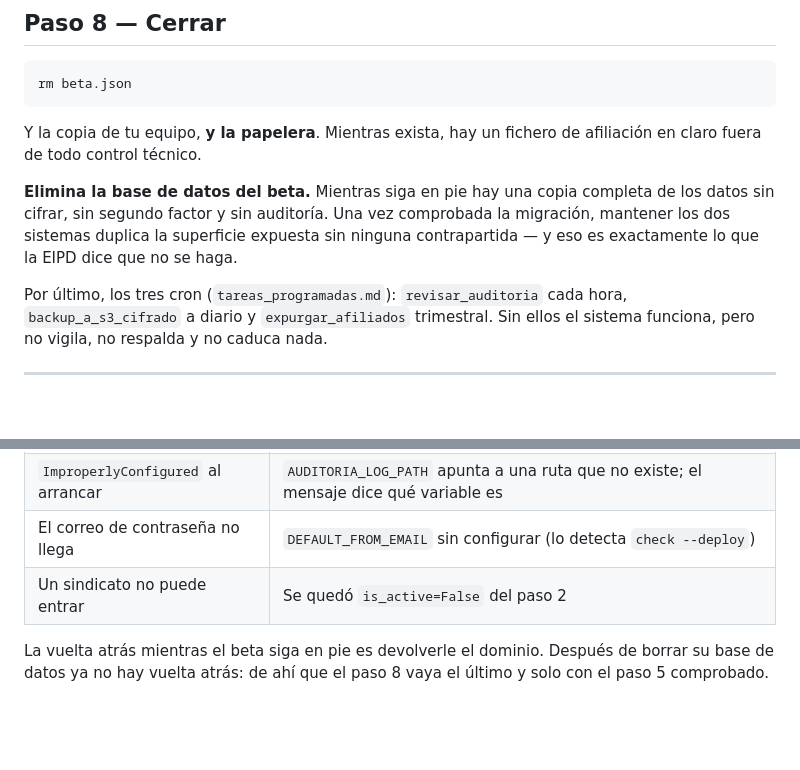
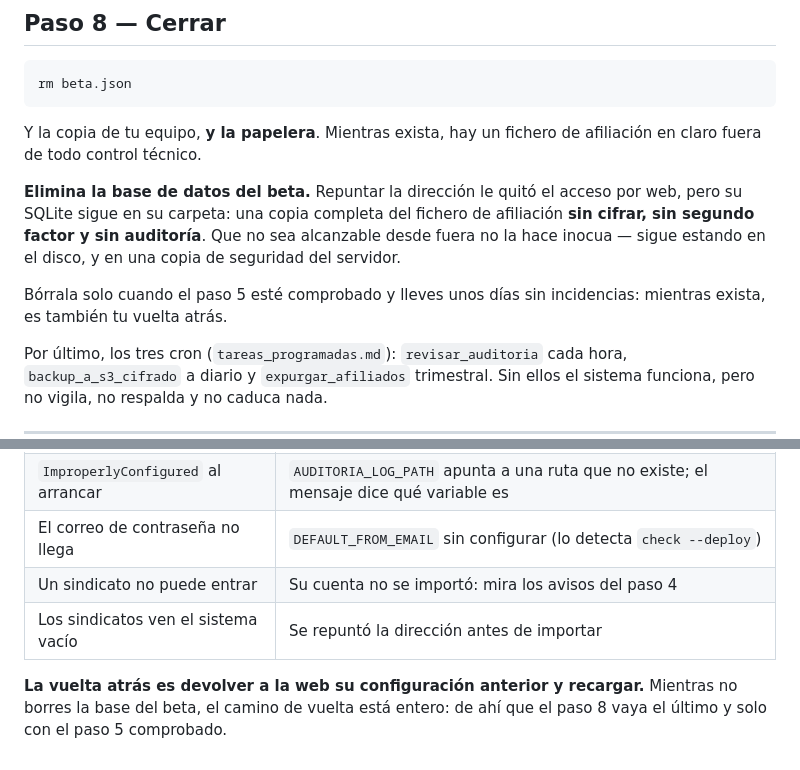
Before and after one commit to hcgarcia-code/carnets, a Markdown page: deploy/PASO_A_PRODUCCION.md, 2 parts joined by grey strips. GitHub-like rendering; blank space fills up the shorter version.

```diff
--- a/deploy/PASO_A_PRODUCCION.md
+++ b/deploy/PASO_A_PRODUCCION.md
@@ -220,11 +272,14 @@ rm beta.json
 Y la copia de tu equipo, **y la papelera**. Mientras exista, hay un fichero de
 afiliación en claro fuera de todo control técnico.
 
-**Elimina la base de datos del beta.** Mientras siga en pie hay una copia
-completa de los datos sin cifrar, sin segundo factor y sin auditoría. Una vez
-comprobada la migración, mantener los dos sistemas duplica la superficie
-expuesta sin ninguna contrapartida — y eso es exactamente lo que la EIPD dice
-que no se haga.
+**Elimina la base de datos del beta.** Repuntar la dirección le quitó el acceso
+por web, pero su SQLite sigue en su carpeta: una copia completa del fichero de
+afiliación **sin cifrar, sin segundo factor y sin auditoría**. Que no sea
+alcanzable desde fuera no la hace inocua — sigue estando en el disco, y en una
+copia de seguridad del servidor.
+
+Bórrala solo cuando el paso 5 esté comprobado y lleves unos días sin incidencias:
+mientras exista, es también tu vuelta atrás.
 
 Por último, los tres cron (`tareas_programadas.md`): `revisar_auditoria` cada
 hora, `backup_a_s3_cifrado` a diario y `expurgar_afiliados` trimestral. Sin
@@ -241,8 +296,9 @@ ellos el sistema funciona, pero no vigila, no respalda y no caduca nada.
 | `ModuleNotFoundError` | Falta `PYTHONPATH=/home/carnetscgt` en el WSGI, o no está activado `entorno_sindicato` |
 | `ImproperlyConfigured` al arrancar | `AUDITORIA_LOG_PATH` apunta a una ruta que no existe; el mensaje dice qué variable es |
 | El correo de contraseña no llega | `DEFAULT_FROM_EMAIL` sin configurar (lo detecta `check --deploy`) |
-| Un sindicato no puede entrar | Se quedó `is_active=False` del paso 2 |
+| Un sindicato no puede entrar | Su cuenta no se importó: mira los avisos del paso 4 |
+| Los sindicatos ven el sistema vacío | Se repuntó la dirección antes de importar |
 
-La vuelta atrás mientras el beta siga en pie es devolverle el dominio. Después
-de borrar su base de datos ya no hay vuelta atrás: de ahí que el paso 8 vaya el
-último y solo con el paso 5 comprobado.
+**La vuelta atrás es devolver a la web su configuración anterior y recargar.**
+Mientras no borres la base del beta, el camino de vuelta está entero: de ahí que
+el paso 8 vaya el último y solo con el paso 5 comprobado.
```
Also changed, not shown: other parts of deploy/PASO_A_PRODUCCION.md (+107 -55 lines).
